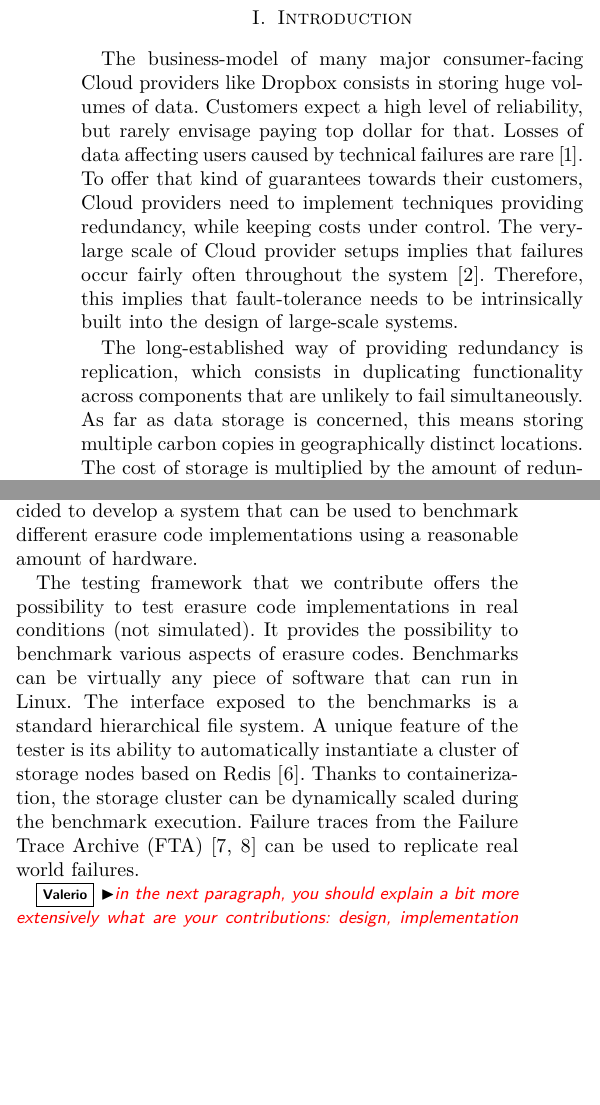
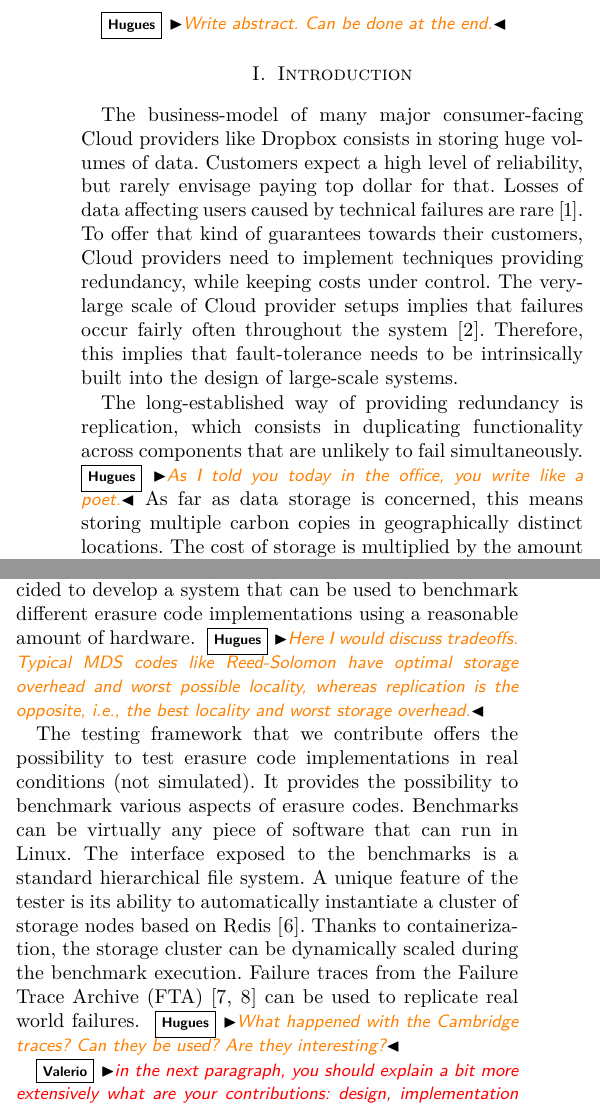
Before and after one commit to sebva/ErasureBench, a LaTeX paper (report/main.tex, which reads report/introduction.tex): two parts of the columns of page 2 of 5, joined at a grey line, cut at the place of the change, the shorter picture padded with empty space. Compiled offline with XeLaTeX.

Commit message:
pass on report

```diff
--- a/report/introduction.tex
+++ b/report/introduction.tex
@@ -1,3 +1,5 @@
+\hm{Write abstract. Can be done at the end.}
+
 \section{Introduction}
 
 The business-model of many major consumer-facing Cloud providers like Dropbox consists in storing huge volumes of data.
@@ -7,8 +9,7 @@ To offer that kind of guarantees towards their customers, Cloud providers need t
 The very-large scale of Cloud provider setups implies that failures occur fairly often throughout the system \autocite{failures-study}.
 Therefore, this implies that fault-tolerance needs to be intrinsically built into the design of large-scale systems.
 
-The long-established way of providing redundancy is replication, which consists in duplicating functionality across components that are unlikely to fail simultaneously.
-As far as data storage is concerned, this means storing multiple carbon copies in geographically distinct locations.
+The long-established way of providing redundancy is replication, which consists in duplicating functionality across components that are unlikely to fail simultaneously. \hm{As I told you today in the office, you write like a poet.} As far as data storage is concerned, this means storing multiple carbon copies in geographically distinct locations.
 The cost of storage is multiplied by the amount of redundancy wanted.
 To store data on a redundant array, the system has to send write requests to each component in the array.
 When a copy of the data is unavailable, the system can simply query another copy.
@@ -26,9 +26,10 @@ In some cases, like when Facebook tried to apply Reed-Solomon to its data \autoc
+In some cases, like when Facebook tried to apply Reed-Solomon codes to its data~\autocite{XorbasVLDB}, these overheads may prove to be unmanageable in practice. \hm{May prove. Is it prohibitive or not? This needs to be clarified.}
 
 The newer generation of erasure codes focuses on reducing the amount of data needed for repairing blocks.
 That family of codes are named \acp{lrc} \autocite{lrc}.
 The authors of \autocite{XorbasVLDB} check their claims by using a full-fledged cluster from Facebook.
 Not every researcher can have access to so many machines.
-Therefore, we decided to develop a system that can be used to benchmark different erasure code implementations using a reasonable amount of hardware.
+Therefore, we decided to develop a system that can be used to benchmark different erasure code implementations using a reasonable amount of hardware. \hm{Here I would discuss tradeoffs. Typical MDS codes like Reed-Solomon have optimal storage overhead and worst possible locality, whereas replication is the opposite, i.e., the best locality and worst storage overhead.}
 
 The testing framework that we contribute offers the possibility to test erasure code implementations in real conditions (not simulated).
 It provides the possibility to benchmark various aspects of erasure codes.
@@ -36,7 +37,7 @@ Benchmarks can be virtually any piece of software that can run in Linux.
 The interface exposed to the benchmarks is a standard hierarchical file system.
 A unique feature of the tester is its ability to automatically instantiate a cluster of storage nodes based on Redis \autocite{redis}.
 Thanks to containerization, the storage cluster can be dynamically scaled during the benchmark execution.
-Failure traces from the \ac{fta} \autocite{fta-journal,fta-paper} can be used to replicate real world failures.
+Failure traces from the \ac{fta} \autocite{fta-journal,fta-paper} can be used to replicate real world failures. \hm{What happened with the Cambridge traces? Can they be used? Are they interesting?}
 
 \vs{in the next paragraph, you should explain a bit more extensively what are your contributions: design, implementation and evaluation  of a platform to test different EC techniques as fault-tolerance support for cloud-based storages, a Fuse-enabled system, scalability tests for Redis, use of real-world traces, etc. }
 
```
Also changed, not shown: report/erasure-tester.tex (+5 -6 lines), report/introduction.tex (5 more changed lines).
